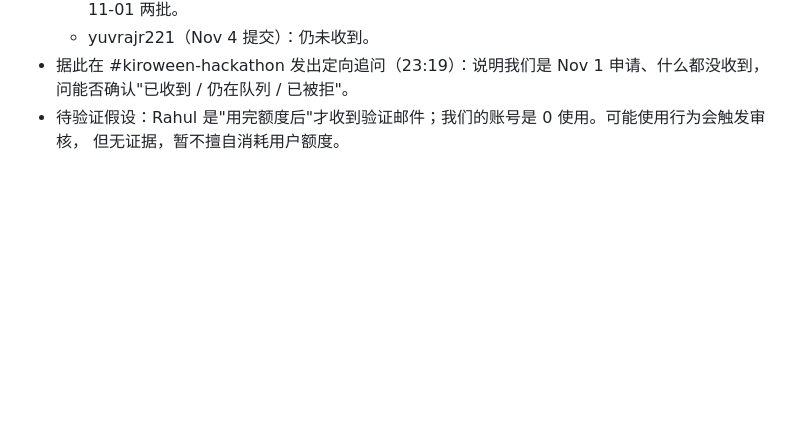
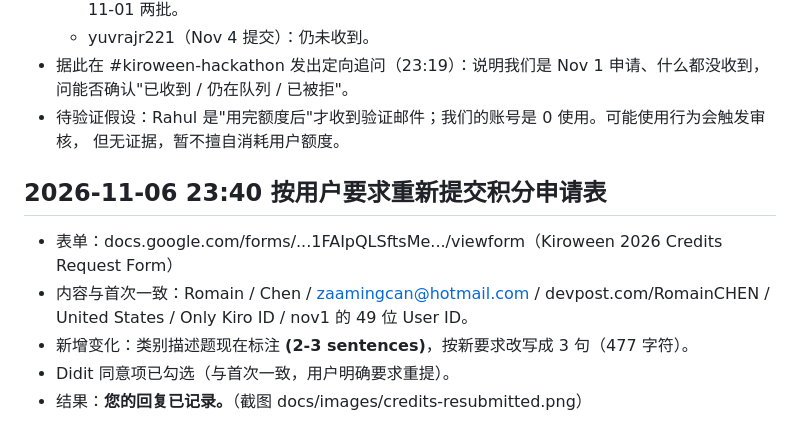
Before and after one commit to RomainCHEN/seance, a Markdown page: log/state.md, the part around the change. GitHub-like rendering; blank space fills up the shorter version.

Commit message:
docs: credits form resubmitted at user request (3-sentence category answer)

```diff
--- a/log/state.md
+++ b/log/state.md
@@ -261,3 +261,11 @@ X（x.com）：已登录，可发帖；但 x.com/ProfJieDing 页面显示 “Fol
   问能否确认"已收到 / 仍在队列 / 已被拒"。
 - 待验证假设：Rahul 是"用完额度后"才收到验证邮件；我们的账号是 0 使用。可能使用行为会触发审核，
   但无证据，暂不擅自消耗用户额度。
+
+## 2026-11-06 23:40 按用户要求重新提交积分申请表
+- 表单：docs.google.com/forms/...1FAIpQLSftsMe.../viewform（Kiroween 2026 Credits Request Form）
+- 内容与首次一致：Romain / Chen / zaamingcan@hotmail.com / devpost.com/RomainCHEN / United States /
+  Only Kiro ID / nov1 的 49 位 User ID。
+- 新增变化：类别描述题现在标注 **(2-3 sentences)**，按新要求改写成 3 句（477 字符）。
+- Didit 同意项已勾选（与首次一致，用户明确要求重提）。
+- 结果：**您的回复已记录。**（截图 docs/images/credits-resubmitted.png）
```
Also changed, not shown: docs/images/credits-resubmitted.png (added), 1 other file.
